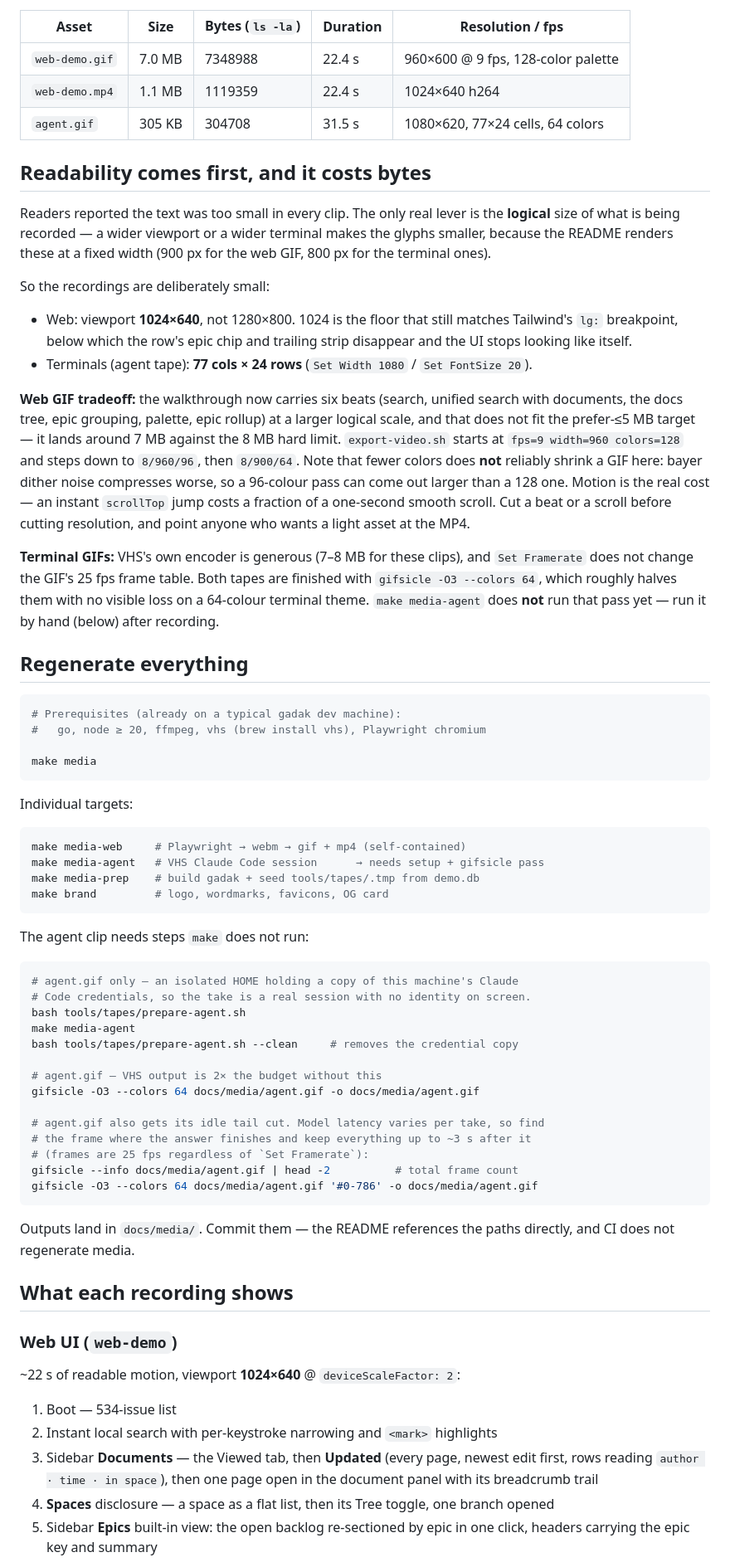
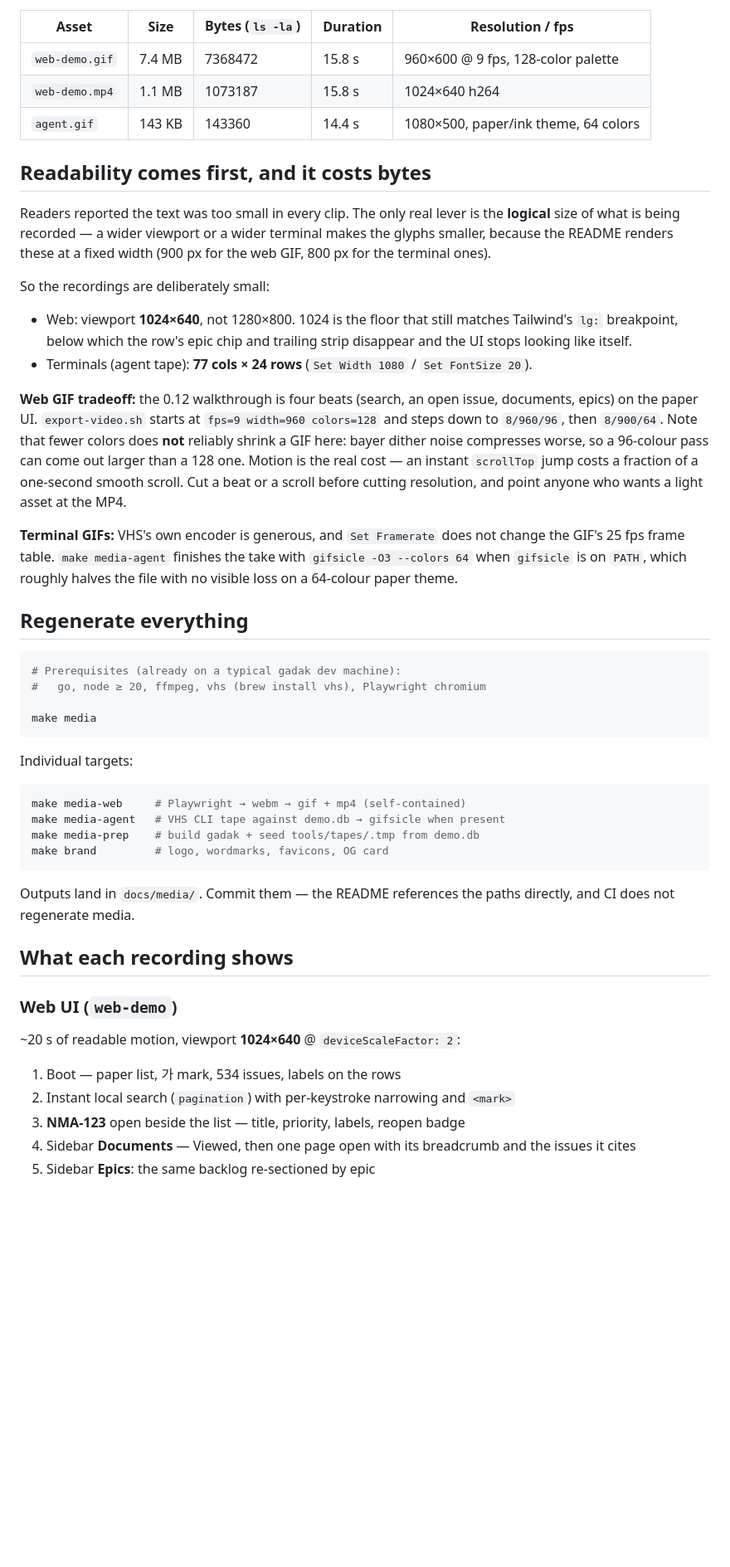
Before and after one commit to midagedev/gadak, a Markdown page: docs/MEDIA.md, the part around one of its changes. Shown at 83% size. Rendered like a GitHub page; blank space fills up the shorter version.

````diff
--- a/docs/MEDIA.md
+++ b/docs/MEDIA.md
@@ -26,9 +26,9 @@ Measured 2026-08-06 via `ls -la docs/media/` (decimal MB = bytes/1e6):
 
 | Asset | Size | Bytes (`ls -la`) | Duration | Resolution / fps |
 | --- | --- | --- | --- | --- |
-| `web-demo.gif` | 7.0 MB | 7348988 | 22.4 s | 960×600 @ 9 fps, 128-color palette |
-| `web-demo.mp4` | 1.1 MB | 1119359 | 22.4 s | 1024×640 h264 |
-| `agent.gif` | 305 KB | 304708 | 31.5 s | 1080×620, 77×24 cells, 64 colors |
+| `web-demo.gif` | 7.4 MB | 7368472 | 15.8 s | 960×600 @ 9 fps, 128-color palette |
+| `web-demo.mp4` | 1.1 MB | 1073187 | 15.8 s | 1024×640 h264 |
+| `agent.gif` | 143 KB | 143360 | 14.4 s | 1080×500, paper/ink theme, 64 colors |
 
 ## Readability comes first, and it costs bytes
 
@@ -44,10 +44,8 @@ So the recordings are deliberately small:
   strip disappear and the UI stops looking like itself.
 - Terminals (agent tape): **77 cols × 24 rows** (`Set Width 1080` / `Set FontSize 20`).
 
-**Web GIF tradeoff:** the walkthrough now carries six beats (search, unified
-search with documents, the docs tree, epic grouping, palette, epic rollup) at a
-larger logical scale, and that does not fit the prefer-≤5 MB target — it lands
-around 7 MB against the 8 MB hard limit. `export-video.sh` starts at
+**Web GIF tradeoff:** the 0.12 walkthrough is four beats (search, an open
+issue, documents, epics) on the paper UI. `export-video.sh` starts at
 `fps=9 width=960 colors=128` and steps down to `8/960/96`, then `8/900/64`.
 Note that fewer colors does **not** reliably shrink a GIF here: bayer dither
 noise compresses worse, so a 96-colour pass can come out larger than a 128 one.
@@ -55,11 +53,10 @@ Motion is the real cost — an instant `scrollTop` jump costs a fraction of a
 one-second smooth scroll. Cut a beat or a scroll before cutting resolution, and
 point anyone who wants a light asset at the MP4.
 
-**Terminal GIFs:** VHS's own encoder is generous (7–8 MB for these clips), and
-`Set Framerate` does not change the GIF's 25 fps frame table. Both tapes are
-finished with `gifsicle -O3 --colors 64`, which roughly halves them with no
-visible loss on a 64-colour terminal theme. `make media-agent`
-does **not** run that pass yet — run it by hand (below) after recording.
+**Terminal GIFs:** VHS's own encoder is generous, and `Set Framerate` does not
+change the GIF's 25 fps frame table. `make media-agent` finishes the take with
+`gifsicle -O3 --colors 64` when `gifsicle` is on `PATH`, which roughly halves
+the file with no visible loss on a 64-colour paper theme.
 
 ## Regenerate everything
 
@@ -74,28 +71,9 @@ Individual targets:
 
 ```bash
 make media-web     # Playwright → webm → gif + mp4 (self-contained)
-make media-agent   # VHS Claude Code session      → needs setup + gifsicle pass
+make media-agent   # VHS CLI tape against demo.db → gifsicle when present
 make media-prep    # build gadak + seed tools/tapes/.tmp from demo.db
 make brand         # logo, wordmarks, favicons, OG card
-```
-
-The agent clip needs steps `make` does not run:
-
-```bash
-# agent.gif only — an isolated HOME holding a copy of this machine's Claude
-# Code credentials, so the take is a real session with no identity on screen.
-bash tools/tapes/prepare-agent.sh
-make media-agent
-bash tools/tapes/prepare-agent.sh --clean     # removes the credential copy
-
-# agent.gif — VHS output is 2× the budget without this
-gifsicle -O3 --colors 64 docs/media/agent.gif -o docs/media/agent.gif
-
-# agent.gif also gets its idle tail cut. Model latency varies per take, so find
-# the frame where the answer finishes and keep everything up to ~3 s after it
-# (frames are 25 fps regardless of `Set Framerate`):
-gifsicle --info docs/media/agent.gif | head -2          # total frame count
-gifsicle -O3 --colors 64 docs/media/agent.gif '#0-786' -o docs/media/agent.gif
 ```
 
 Outputs land in `docs/media/`. Commit them — the README references the paths
@@ -105,15 +83,12 @@ directly, and CI does not regenerate media.
 
 ### Web UI (`web-demo`)
 
-~22 s of readable motion, viewport **1024×640** @ `deviceScaleFactor: 2`:
+~20 s of readable motion, viewport **1024×640** @ `deviceScaleFactor: 2`:
 
-1. Boot — 534-issue list
-2. Instant local search with per-keystroke narrowing and `<mark>` highlights
-3. Sidebar **Documents** — the Viewed tab, then **Updated** (every page,
-   newest edit first, rows reading `author · time · in space`), then one
-   page open in the document panel with its breadcrumb trail
-4. **Spaces** disclosure — a space as a flat list, then its Tree toggle,
-   one branch opened
-5. Sidebar **Epics** built-in view: the open backlog re-sectioned by epic in
-   one click, headers carrying the epic key and summary
+1. Boot — paper list, 가 mark, 534 issues, labels on the rows
+2. Instant local search (`pagination`) with per-keystroke narrowing and `<mark>`
+3. **NMA-123** open beside the list — title, priority, labels, reopen badge
+4. Sidebar **Documents** — Viewed, then one page open with its breadcrumb
+   and the issues it cites
+5. Sidebar **Epics**: the same backlog re-sectioned by epic
 
````
Also changed, not shown: other parts of docs/MEDIA.md (+28 -30 lines), README.md (+26 -22 lines), docs/media/agent.gif, 7 other files.
